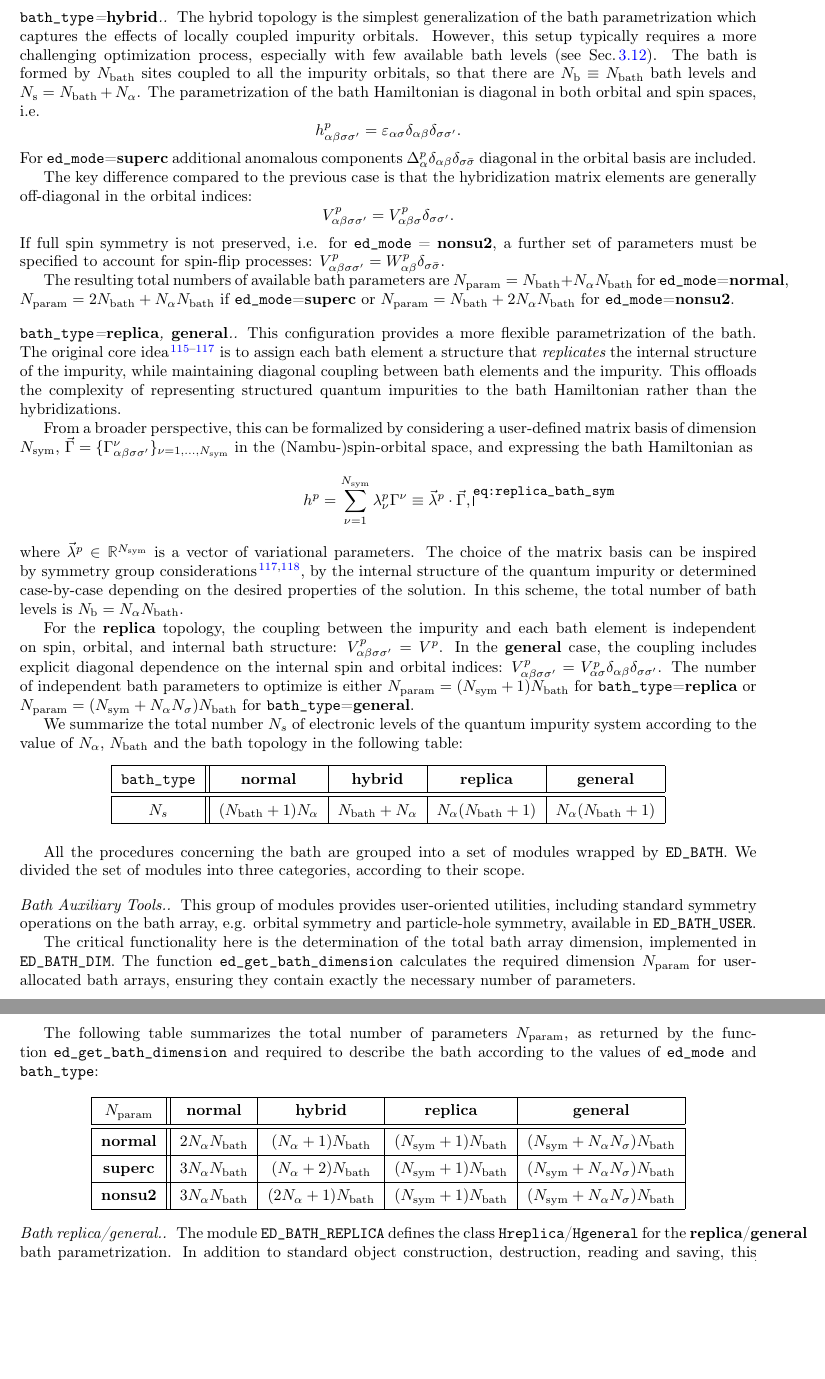
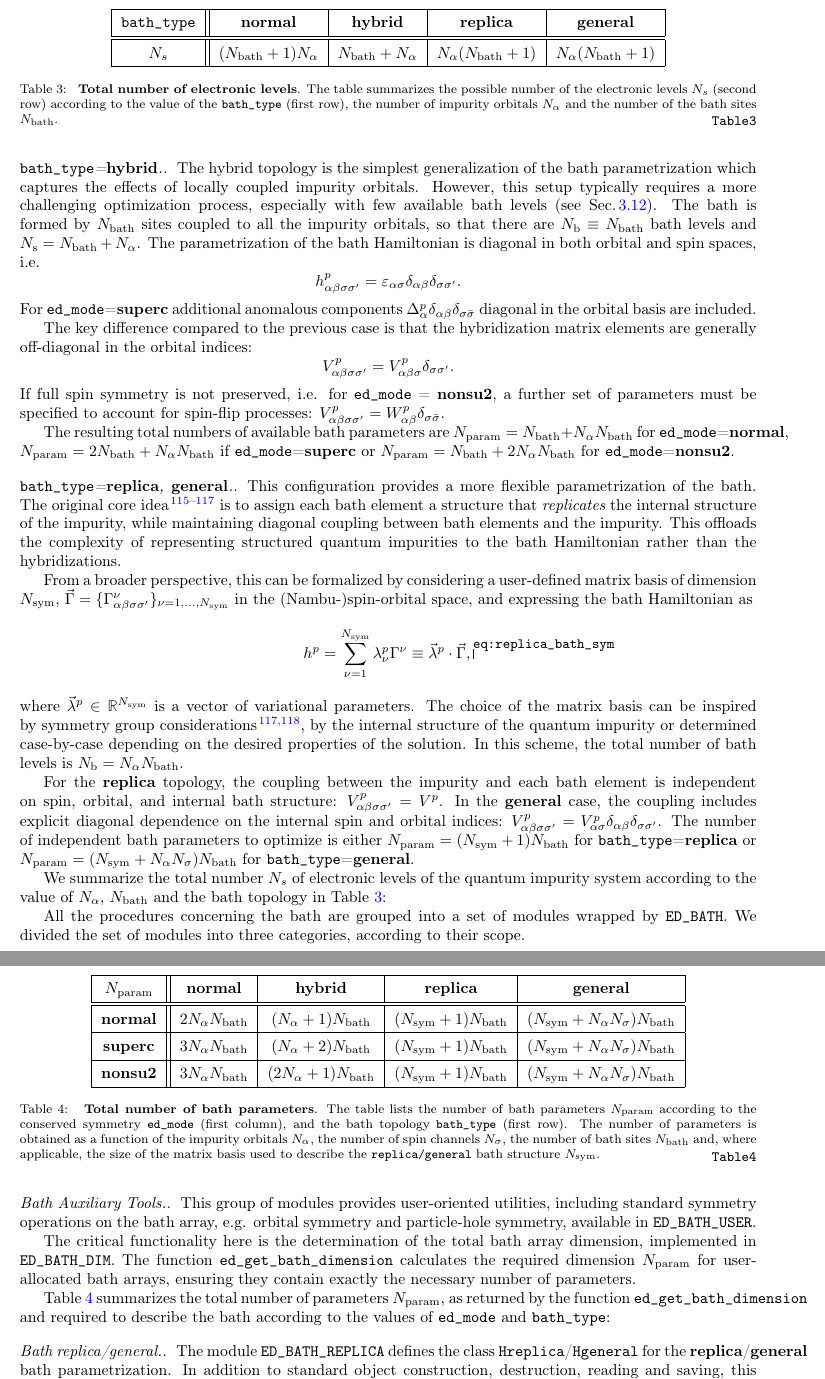
Before and after one commit to EDIpack/EDIpackManuscript, a LaTeX paper (repo/edipack2.tex, which reads 03_edipack2.tex): two parts of pages 16 and 17 of 71 before the commit and two parts of pages 16 and 17 of 72 after it, joined at a grey line, cut so that both start at the same text, the shorter picture padded with empty space. Compiled offline with pdfLaTeX.

Commit message:
Proofs update. Minor typos and tables fixed

```diff
--- a/03_edipack2.tex
+++ b/03_edipack2.tex
@@ -1028,8 +1029,13 @@ The number of independent bath parameters to optimize is either
 $N_\mathrm{param} = (N_\mathrm{sym}+1)N_\mathrm{bath}$ for {\tt bath\_type}={\bf replica} or
 $N_\mathrm{param} = (N_\mathrm{sym}+N_\a N_\s)N_\mathrm{bath}$ for {\tt bath\_type}={\bf general}.
 
-We summarize the total number $N_s$ of electronic levels of the quantum impurity system according to the value of $N_\a$, $N_\mathrm{bath}$ and the bath topology in the following table:
-\begin{center}
+
+We summarize the total number $N_s$ of electronic levels of the
+quantum impurity system according to the value of $N_\a$,
+$N_\mathrm{bath}$ and the bath topology in Table~\ref{Table3}:
+
+\begin{table}
+\centering
 \begin{tabular}{ |c||c|c|c|c| }
  \hline
 {\tt bath\_type} & {\bf normal} & {\bf hybrid} & {\bf replica} & {\bf general}\\
@@ -1042,9 +1048,16 @@ We summarize the total number $N_s$ of electronic levels of the quantum impurity
  $N_\a(N_\mathrm{bath}+1)$  \\
  \hline
 \end{tabular}
-\end{center}
-
-\vspace{2mm}
+\caption{
+  {\bf Total number of electronic levels}.
+  The table summarizes the possible number of the electronic levels $N_s$ (second row) according to the value of the {\tt bath\_type}
+(first row), the number of impurity orbitals $N_\alpha$ and the number
+of the bath sites $N_{\rm bath}$.}
+\label{Table3}
+\end{table}
+
+
+% \vspace{2mm}
 All the procedures concerning the bath
 % , either on the user side or concerning the internal {\tt effective\_bath},
 are grouped into a set of modules wrapped by {\tt ED\_BATH}.
@@ -1069,9 +1082,10 @@ parameters.
 % dimensionality using {\tt check\_bath\_dimension} to prevent
 % allocation errors.
 
-The following table summarizes the total number of parameters $N_\mathrm{param}$, as returned by the function {\tt ed\_get\_bath\_dimension} and required to describe the bath according to the values of {\tt ed\_mode} and {\tt bath\_type}:
-
-\begin{center}
+Table~\ref{Table4} summarizes the total number of parameters $N_\mathrm{param}$, as returned by the function {\tt ed\_get\_bath\_dimension} and required to describe the bath according to the values of {\tt ed\_mode} and {\tt bath\_type}:
+
+\begin{table}
+\centering
 \begin{tabular}{ |c||c|c|c|c| }
  \hline
  $N_\mathrm{param}$ & {\bf normal} & {\bf hybrid} & {\bf replica} & {\bf general}\\
@@ -1094,7 +1108,20 @@ The following table summarizes the total number of parameters $N_\mathrm{param}$
  $(N_\mathrm{sym}+N_\a N_\sigma)N_\mathrm{bath}$\\
  \hline
 \end{tabular}
-\end{center}
+\caption{
+  {\bf Total number of bath parameters}. The table lists the number of
+  bath parameters $N_{\rm param}$ according to the conserved
+  symmetry {\tt ed\_mode} (first column), and the
+  bath topology {\tt bath\_type} (first
+  row). The number of parameters is obtained as a function of the
+  impurity orbitals $N_\alpha$, the number of spin channels
+  $N_\sigma$, the number of bath sites $N_{\rm bath}$ and, where
+  applicable, the size of the matrix basis used to describe the {\tt
+    replica/general} bath structure $N_{\rm sym}$.}
+\label{Table4}
+\end{table}
+
+
 
 \paragraph{Bath replica/general.}
 The module {\tt ED\_BATH\_REPLICA} defines the class {\tt Hreplica}/{\tt Hge\-ne\-ral} for the {\bf replica}/{\bf general} bath parametrization. In  addition to standard object construction, destruction, reading and saving, this module provides the setup for either the matrix basis
```
Also changed, not shown: 02_install.tex (+15 -7 lines), 04_cbinding.tex (+3 -3 lines), 05_examples.tex (+1 -1 lines), 03_edipack2.tex (25 more changed lines).
